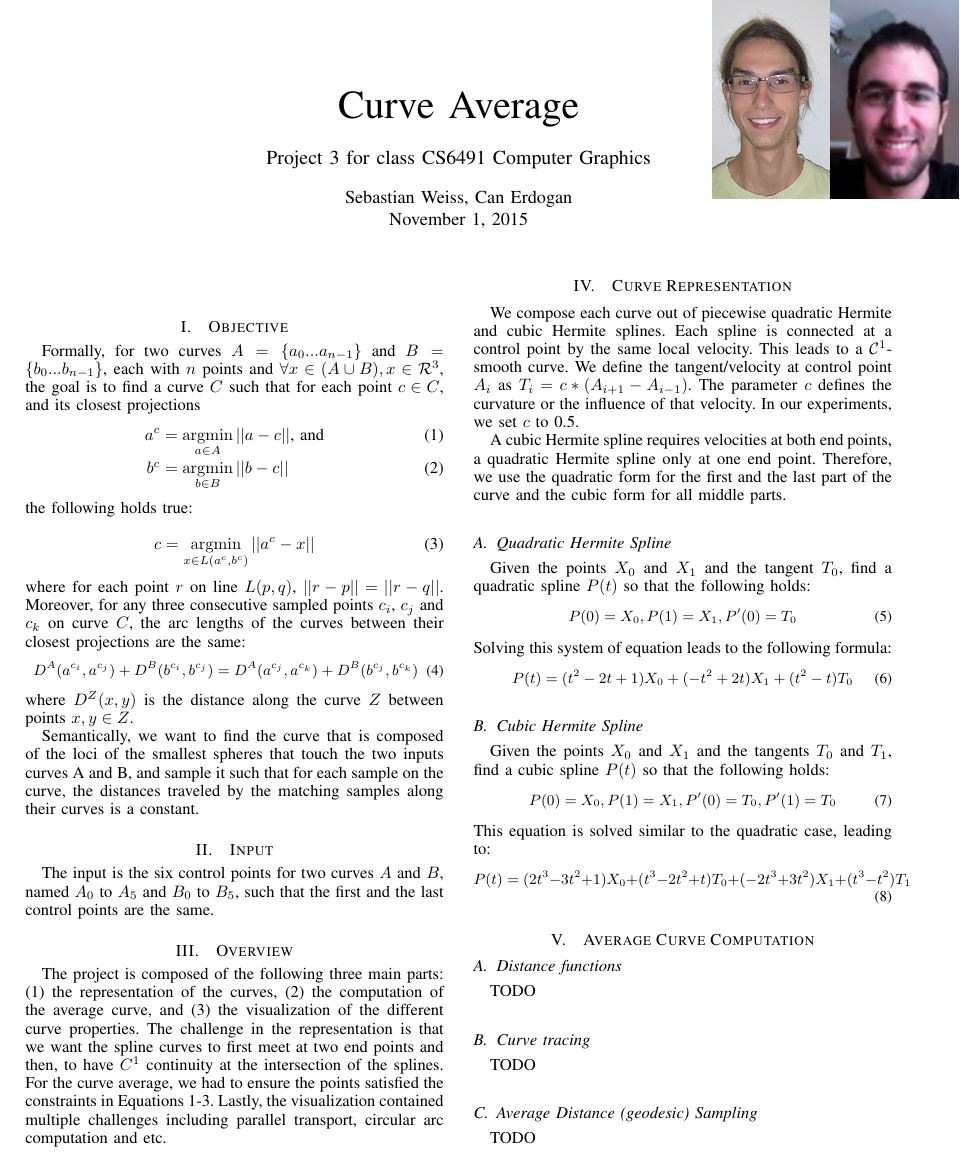
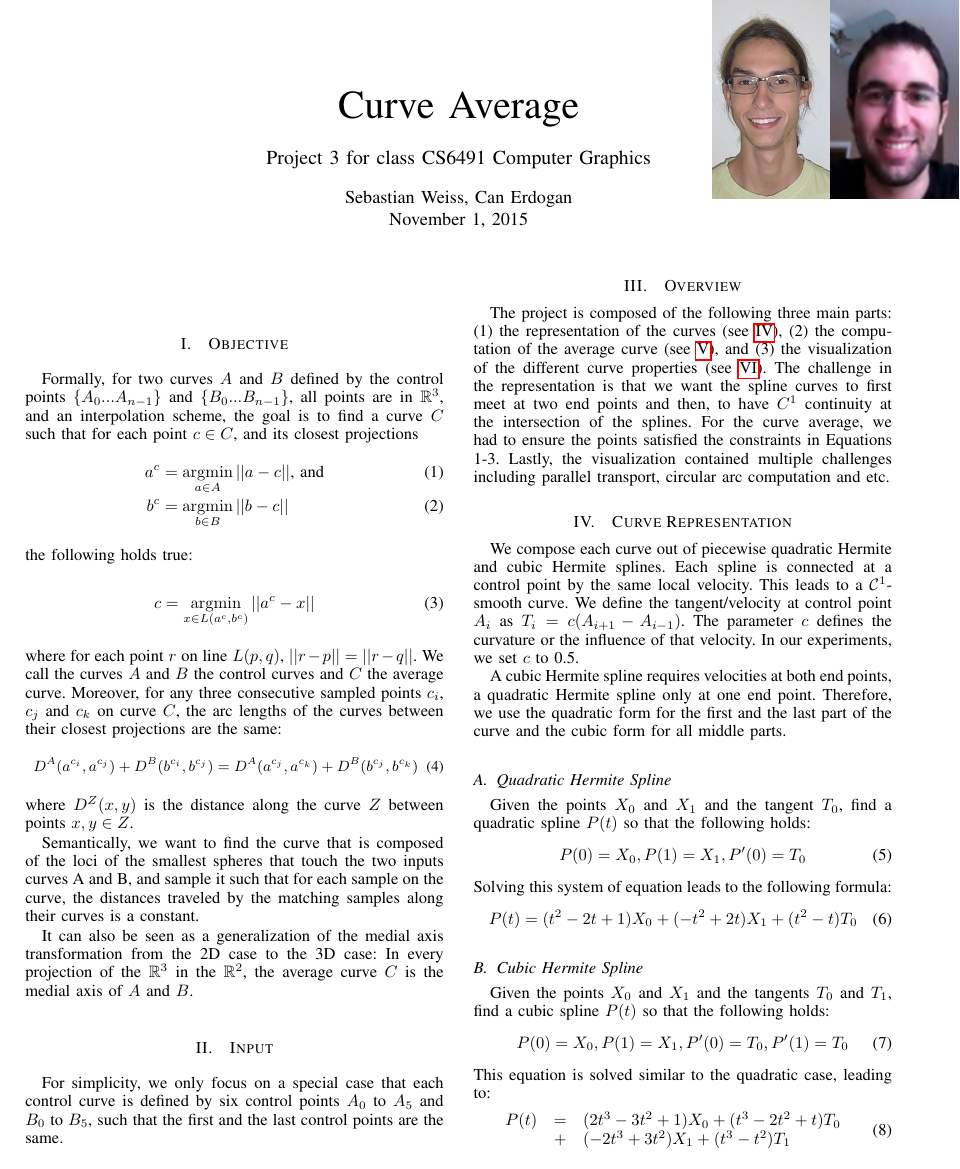
Before and after one commit to shamanDevel/CurveAverage, a LaTeX paper (paper/paper.tex): page 1 of 5. Compiled offline with pdfLaTeX.

Commit message:
proofread introduction chapter and visualization chapter

```diff
--- a/paper/paper.tex
+++ b/paper/paper.tex
@@ -43,7 +43,7 @@
 \end{tikzpicture}
 
 \section{Objective}
-Formally, for two curves $A = \{a_0 ... a_{n-1}\}$ and $B = \{b_0 ... b_{n-1}\}$, each with $n$ points and $\forall x \in (A \cup B), x \in \mathcal{R}^3$,
+Formally, for two curves $A$ and $B$ defined by the control points $\{A_0 ... A_{n-1}\}$ and $\{B_0 ... B_{n-1}\}$, all points are in $\mathbb{R}^3$, and an interpolation scheme,
 the goal is to find a curve $C$ such that for each point $c \in C$, and its closest projections
 \begin{align}
 a^c &= \operatornamewithlimits{argmin}\limits_{a \in A} ||a-c|| \text{, and} \\
@@ -56,8 +56,8 @@ b^c &= \operatornamewithlimits{argmin}\limits_{b \in B} ||b-c||
  c = \operatornamewithlimits{argmin}\limits_{x \in L(a^c, b^c)} ||a^c-x||
 \end{equation}
 
-\noindent where for each point $r$ on line $L(p,q)$, $||r-p|| = ||r-q||$. Moreover, for
-any three consecutive sampled points $c_i$, $c_j$ and $c_k$ on curve $C$, the arc lengths
+\noindent where for each point $r$ on line $L(p,q)$, $||r-p|| = ||r-q||$. We call the curves $A$ and $B$ the control curves and $C$ the average curve.
+Moreover, for any three consecutive sampled points $c_i$, $c_j$ and $c_k$ on curve $C$, the arc lengths
 of the curves between their closest projections are the same:
 \begin{equation}
 \small
@@ -68,32 +68,33 @@ of the curves between their closest projections are the same:
 Semantically, we want to find the curve that is composed of the loci of the smallest spheres that touch the two inputs curves A and B,
 and sample it such that for each sample on the curve, the distances traveled by the matching samples along their curves is a constant.
 
+It can also be seen as a generalization of the medial axis transformation from the 2D case to the 3D case:
+In every projection of the $\mathbb{R}^3$ in the $\mathbb{R}^2$, the average curve $C$ is the medial axis of $A$ and $B$.
+
 \section{Input}
-The input is the six control points for two curves $A$ and $B$, named $A_0$ to $A_5$ and $B_0$ to $B_5$, such that the first and the last control points are the same.
+For simplicity, we only focus on a special case that each control curve is defined by six control points $A_0$ to $A_5$ and $B_0$ to $B_5$, such that the first and the last control points are the same.
 
 \section{Overview}
-The project is composed of the following three main parts: (1) the representation of the curves,
-(2) the computation of the average curve, and (3) the visualization of the different curve properties.
+The project is composed of the following three main parts: (1) the representation of the curves (see \ref{chapter:CurveRepr}),
+(2) the computation of the average curve (see \ref{chapter:Tracing}), and (3) the visualization of the different curve properties (see \ref{chapter:Visual}).
 The challenge in the representation is that we want the spline curves to first meet at two end points and then,
 to have $C^1$ continuity at the intersection of the splines. For the curve average, we had to ensure
 the points satisfied the constraints in Equations 1-3. Lastly, the visualization contained multiple challenges
 including parallel transport, circular arc computation and etc.
 
-\section{Curve Representation}
+\section{Curve Representation}\label{chapter:CurveRepr}
 We compose each curve out of piecewise quadratic Hermite and cubic Hermite splines. Each spline is connected at a control point by the same local velocity. This leads to a $\mathcal{C}^1$-smooth curve.
-We define the tangent/velocity at control point $A_i$ as $T_i = c*(A_{i+1}-A_{i-1})$. The parameter $c$ defines the curvature or the influence of that velocity. In our experiments, we set $c$ to 0.5.
+We define the tangent/velocity at control point $A_i$ as $T_i = c(A_{i+1}-A_{i-1})$. The parameter $c$ defines the curvature or the influence of that velocity. In our experiments, we set $c$ to 0.5.
 
 A cubic Hermite spline requires velocities at both end points, a quadratic Hermite spline only at one end point. Therefore, we use the quadratic form for the first and the last part of the curve and the cubic form for all middle parts.
 
 \subsection{Quadratic Hermite Spline}
 Given the points $X_0$ and $X_1$ and the tangent $T_0$, find a quadratic spline $P(t)$ so that the following holds:
 \begin{equation}
-\small
  P(0)=X_0, P(1)=X_1, P'(0)=T_0
 \end{equation}
 Solving this system of equation leads to the following formula:
 \begin{equation}
-\small
  P(t) = (t^2-2t+1)X_0 + (-t^2+2t)X_1 + (t^2-t)T_0
 \label{eq:QuadraticHermite}
 \end{equation}
```
Also changed, not shown: paper/paper.pdf, paper/paper.tex (24 more changed lines).
